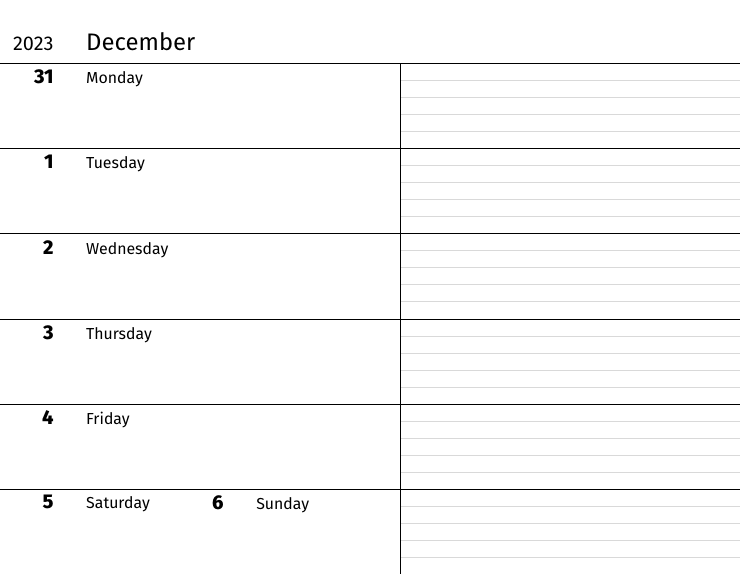
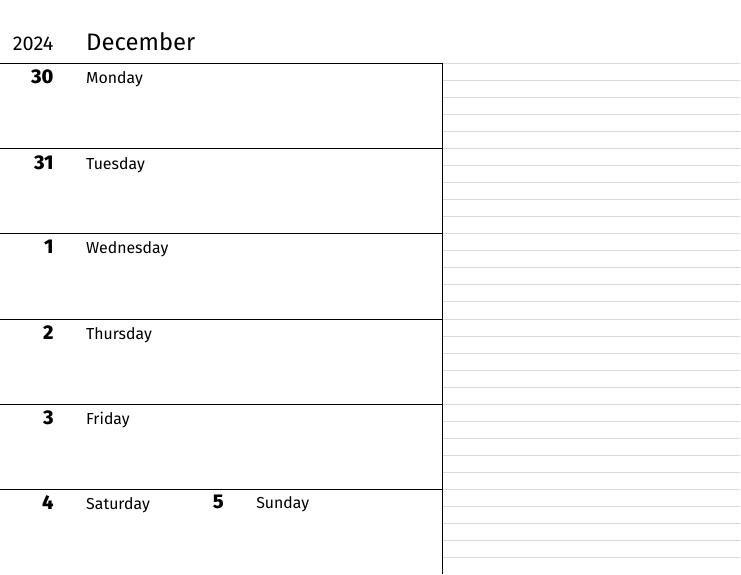
Before and after one commit to tlmoore-UniNA/TeXgenda, a LaTeX figure (TeXgenda.tex): page 1 of 53. Compiled offline with XeLaTeX.

Commit message:
Updated format

```diff
--- a/TeXgenda.tex
+++ b/TeXgenda.tex
@@ -24,17 +24,17 @@
 % SET VARIABLES HERE                                         %
 
 % Year number you want to generate the calendar for:
-    \setcounter{ThisYear}{2023}
+    \setcounter{ThisYear}{2025}
 
 % Which day is the January, 1st? (1 for Monday, 2 for Tuesday, etc.)
-    \setcounter{NewYearsDay}{2}
+    \setcounter{NewYearsDay}{3}
 
 % Which week does January, 1st belongs to?
     % Choose 52 (sometimes 53) or 1. Week 1 is not necessary the week of Jan, 1st; but *it is the week of Jan, 4th.*)
-    \setcounter{NewYearsWeek}{1}
+    \setcounter{NewYearsWeek}{52}
 
 % How many weeks this year? (Choose 52 or 53, appropriately)
-    \setcounter{NumberOfWeeksThisYear}{53}
+    \setcounter{NumberOfWeeksThisYear}{52}
 %%%%%%%%%%%%%%%%%%%%%%%%%%%%%%%%%%%%%%%%%%%%%%%%%%%%%%%%%%%%%%
 %%%%%%%%%%%%%%%%%%%%%%%%%%%%%%%%%%%%%%%%%%%%%%%%%%%%%%%%%%%%%%
 
@@ -208,15 +208,16 @@
         \stepNDOY
 
         %% Draw lines
+				%%% Thin gray lines on right hand side
         \foreach \i in {1, 1.2, ..., 7}{%
-            \draw [lgray, thin] (2,\i) -- (4,\i);
+            \draw [lgray, thin] (2.25,\i) -- (4,\i);
         }
 
-        \path (-0.35,0.25) -- (4,0.25);
+        \path (-0.35,0.25) -- (2.25,0.25);
         \foreach \i in {1,...,7} {%
-            \draw (-0.35,\i) -- (4,\i);
+            \draw (-0.35,\i) -- (2.25,\i);
         }
-        \draw (2,1) -- (2,7);
+        \draw (2.25,1) -- (2.25,7);
 
         \end{tikzpicture}%
     }
```
Also changed, not shown: 2024 Agenda.pdf (deleted), TeXgenda.pdf (added), 1 other file.
